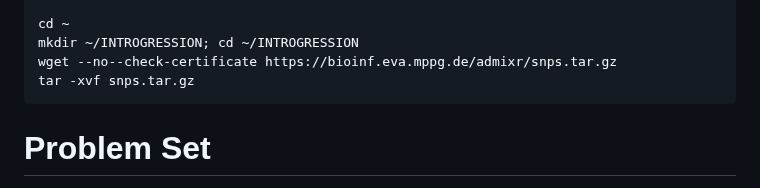
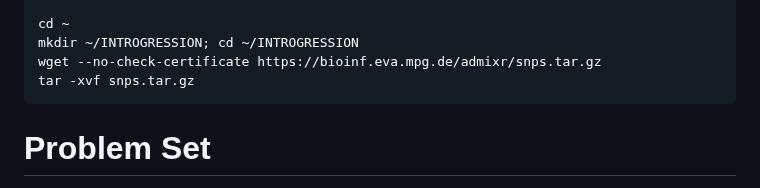
Before and after one commit to nomascus/ANT3814, a Markdown page: DIAPOSITIVES/8_Introgression_english.md, the part around the change. Rendered like a GitHub page.

````diff
--- a/DIAPOSITIVES/8_Introgression_english.md
+++ b/DIAPOSITIVES/8_Introgression_english.md
@@ -54,7 +54,7 @@ echo "PATH=/home/student/LOGICIELS/ADMIXTOOLS/bin" >> ~/.Renviron
 
 cd ~
 mkdir ~/INTROGRESSION; cd ~/INTROGRESSION
-wget --no--check-certificate https://bioinf.eva.mppg.de/admixr/snps.tar.gz
+wget --no-check-certificate https://bioinf.eva.mpg.de/admixr/snps.tar.gz
 tar -xvf snps.tar.gz
 ```
 
````
Also changed, not shown: DIAPOSITIVES/8_Introgression_francais.md (+1 -1 lines).
